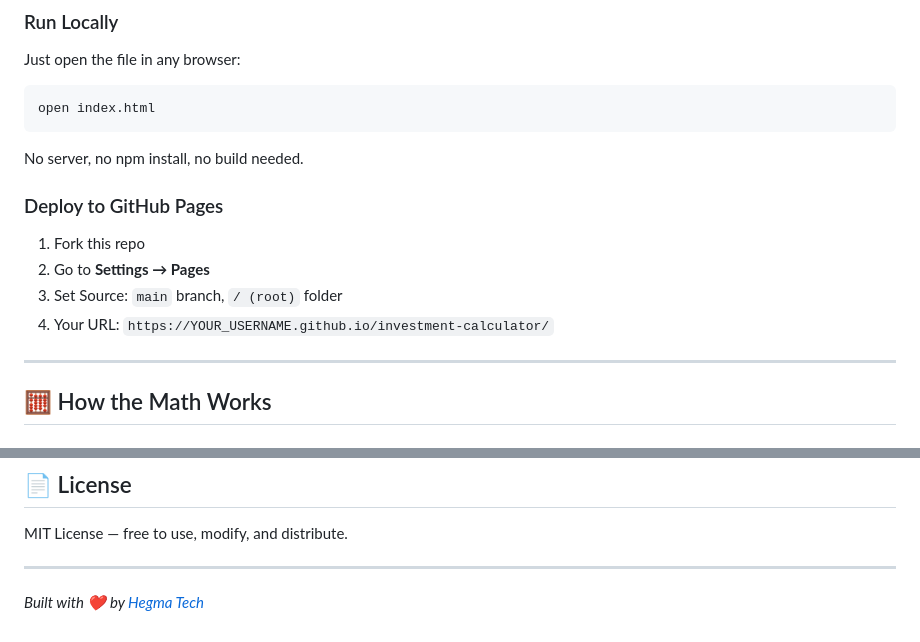
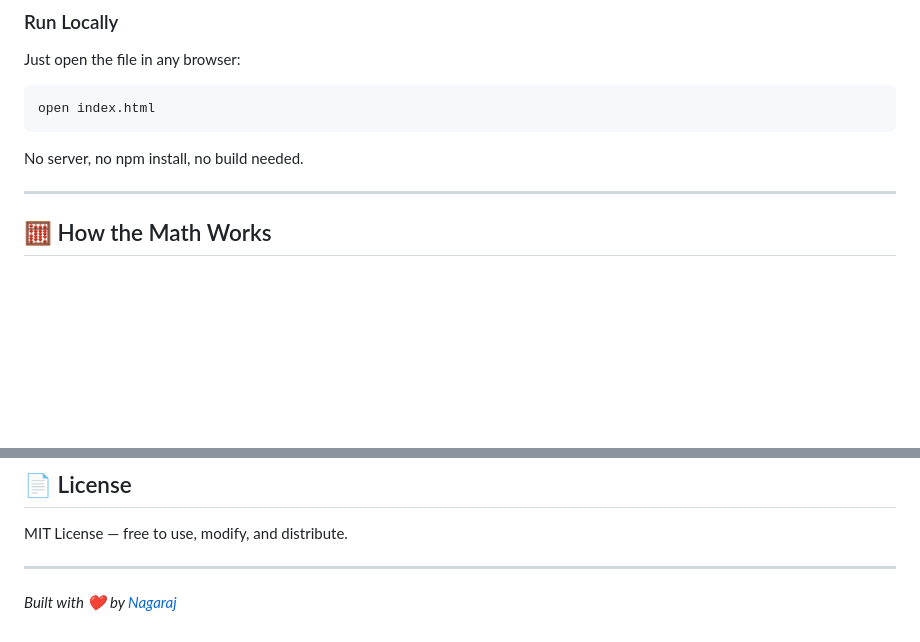
Before and after one commit to nagarajmbhat/investment-calculator, a Markdown page: README.md, 2 parts joined by grey strips. Drawn GitHub-style; blank space fills up the shorter version.

````diff
--- a/README.md
+++ b/README.md
@@ -67,12 +67,6 @@ open index.html
 ```
 No server, no npm install, no build needed.
 
-### Deploy to GitHub Pages
-1. Fork this repo
-2. Go to **Settings → Pages**
-3. Set Source: `main` branch, `/ (root)` folder
-4. Your URL: `https://YOUR_USERNAME.github.io/investment-calculator/`
-
 ---
 
 ## 🧮 How the Math Works
@@ -130,4 +124,4 @@ MIT License — free to use, modify, and distribute.
 
 ---
 
-*Built with ❤️ by [Hegma Tech](https://github.com/nagarajbhat)*
+*Built with ❤️ by [Nagaraj](https://github.com/nagarajmbhat)*
````
